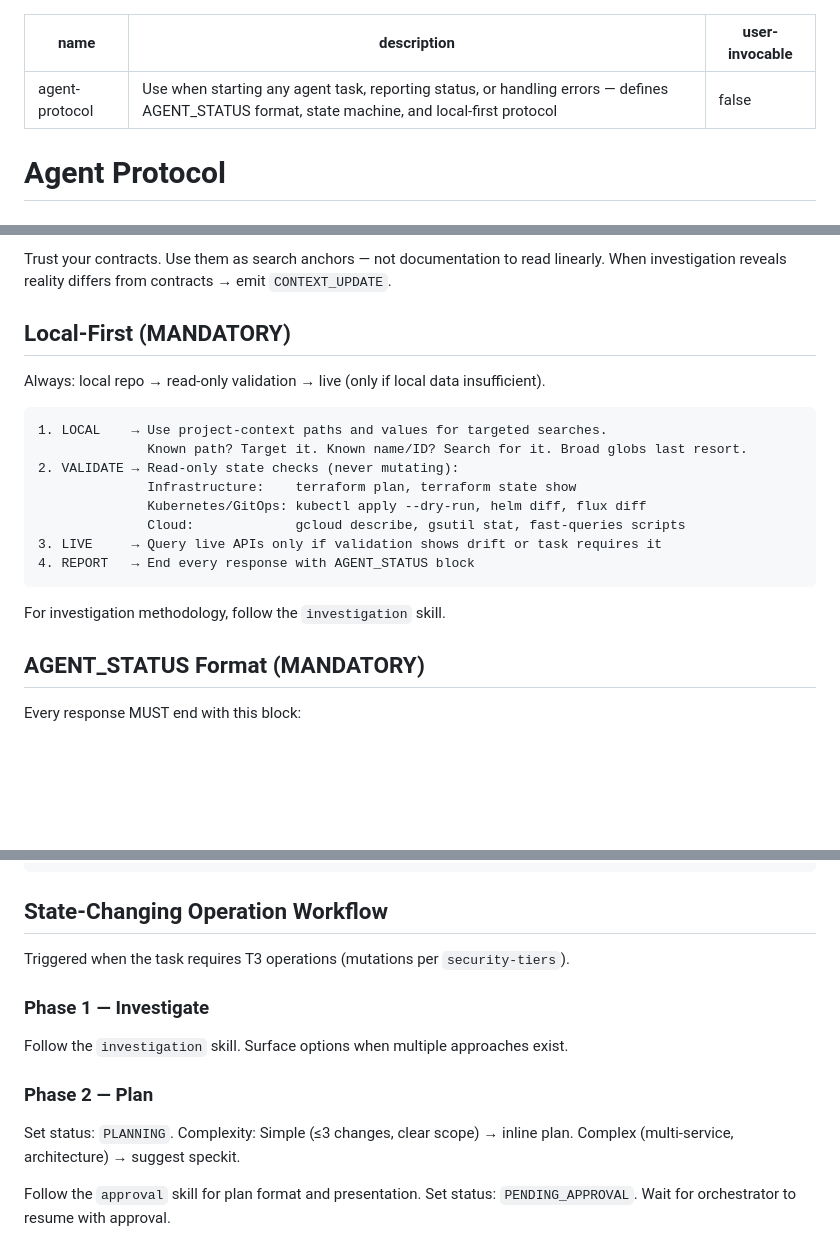
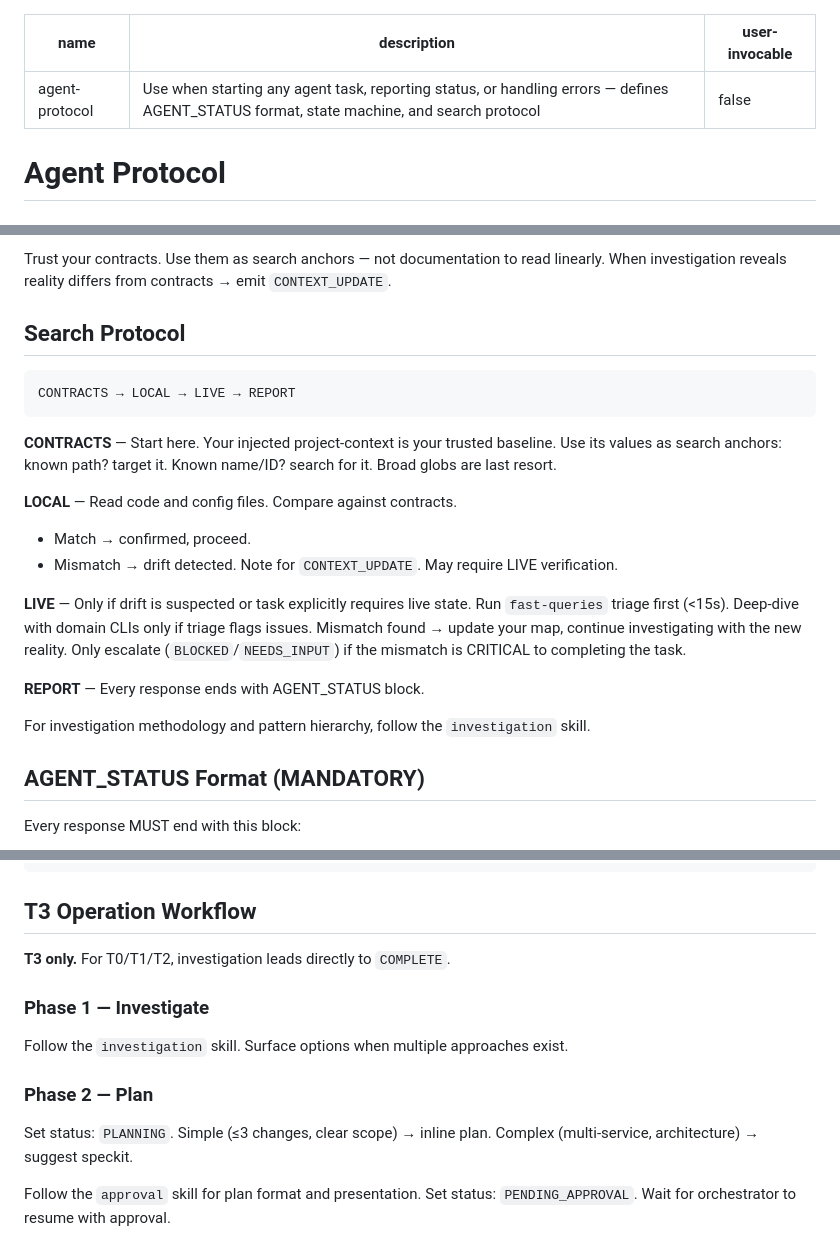
Before and after one commit to metraton/gaia-ops, a Markdown page: skills/agent-protocol/SKILL.md, 3 parts joined by grey strips. Rendered like a GitHub page; blank space fills up the shorter version.

Commit message:
refactor(agent-protocol): restructure search protocol and clarify T3 workflow
- Rename "Local-First MANDATORY" → "Search Protocol" (reflects intent, not location)
- Reframe flow: CONTRACTS → LOCAL → LIVE → REPORT
  - CONTRACTS: injected project-context as trusted starting point
  - LOCAL: read code, compare against contracts, detect drift
  - LIVE: fast-queries first, deep-dive only if flagged
  - LIVE mismatch: update map and continue — only escalate if CRITICAL
- Remove domain-specific examples from protocol (terraform plan, kubectl, gcloud)
  belong in domain skills, not universal protocol
- Rename "State-Changing Operation Workflow" → "T3 Operation Workflow"
  with explicit note: T3 only, T0/T1/T2 go directly to COMPLETE
- Update description: "local-first protocol" → "search protocol"

````diff
--- a/skills/agent-protocol/SKILL.md
+++ b/skills/agent-protocol/SKILL.md
@@ -1,6 +1,6 @@
 ---
 name: agent-protocol
-description: Use when starting any agent task, reporting status, or handling errors — defines AGENT_STATUS format, state machine, and local-first protocol
+description: Use when starting any agent task, reporting status, or handling errors — defines AGENT_STATUS format, state machine, and search protocol
 user-invocable: false
 ---
 
@@ -17,22 +17,28 @@ You are instantiated with:
 Trust your contracts. Use them as search anchors — not documentation to read linearly.
 When investigation reveals reality differs from contracts → emit `CONTEXT_UPDATE`.
 
-## Local-First (MANDATORY)
-
-Always: local repo → read-only validation → live (only if local data insufficient).
+## Search Protocol
 
 ```
-1. LOCAL    → Use project-context paths and values for targeted searches.
-              Known path? Target it. Known name/ID? Search for it. Broad globs last resort.
-2. VALIDATE → Read-only state checks (never mutating):
-              Infrastructure:    terraform plan, terraform state show
-              Kubernetes/GitOps: kubectl apply --dry-run, helm diff, flux diff
-              Cloud:             gcloud describe, gsutil stat, fast-queries scripts
-3. LIVE     → Query live APIs only if validation shows drift or task requires it
-4. REPORT   → End every response with AGENT_STATUS block
+CONTRACTS → LOCAL → LIVE → REPORT
 ```
 
-For investigation methodology, follow the `investigation` skill.
+**CONTRACTS** — Start here. Your injected project-context is your trusted baseline.
+Use its values as search anchors: known path? target it. Known name/ID? search for it.
+Broad globs are last resort.
+
+**LOCAL** — Read code and config files. Compare against contracts.
+- Match → confirmed, proceed.
+- Mismatch → drift detected. Note for `CONTEXT_UPDATE`. May require LIVE verification.
+
+**LIVE** — Only if drift is suspected or task explicitly requires live state.
+Run `fast-queries` triage first (<15s). Deep-dive with domain CLIs only if triage flags issues.
+Mismatch found → update your map, continue investigating with the new reality.
+Only escalate (`BLOCKED`/`NEEDS_INPUT`) if the mismatch is CRITICAL to completing the task.
+
+**REPORT** — Every response ends with AGENT_STATUS block.
+
+For investigation methodology and pattern hierarchy, follow the `investigation` skill.
 
 ## AGENT_STATUS Format (MANDATORY)
 
@@ -74,15 +80,15 @@ PLANNING -> NEEDS_INPUT
 PENDING_APPROVAL -> PLANNING (user requests modifications)
 ```
 
-## State-Changing Operation Workflow
+## T3 Operation Workflow
 
-Triggered when the task requires T3 operations (mutations per `security-tiers`).
+**T3 only.** For T0/T1/T2, investigation leads directly to `COMPLETE`.
 
 ### Phase 1 — Investigate
 Follow the `investigation` skill. Surface options when multiple approaches exist.
 
 ### Phase 2 — Plan
-Set status: `PLANNING`. Complexity: Simple (≤3 changes, clear scope) → inline plan. Complex (multi-service, architecture) → suggest speckit.
+Set status: `PLANNING`. Simple (≤3 changes, clear scope) → inline plan. Complex (multi-service, architecture) → suggest speckit.
 
 Follow the `approval` skill for plan format and presentation. Set status: `PENDING_APPROVAL`. Wait for orchestrator to resume with approval.
 
````
